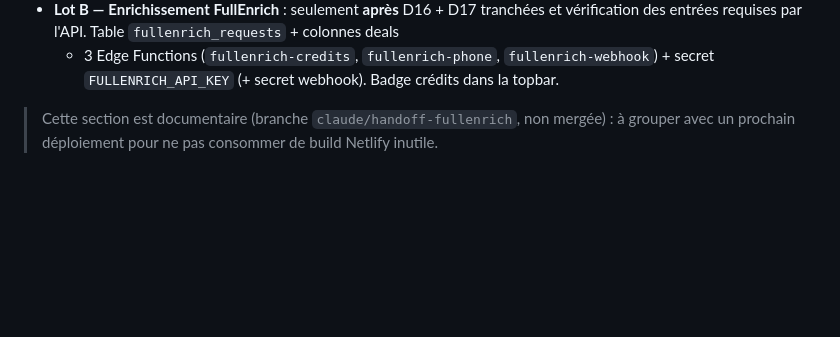
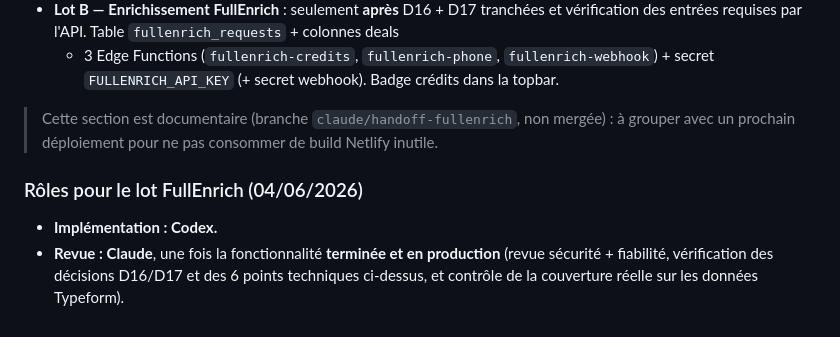
Before and after one commit to adrien416/detectusv2, a Markdown page: HANDOFF.md, the part around the change. GitHub-like rendering; blank space fills up the shorter version.

Commit message:
docs : HANDOFF — rôles lot FullEnrich (Codex code, Claude revoit en prod)

```diff
--- a/HANDOFF.md
+++ b/HANDOFF.md
@@ -439,3 +439,9 @@ tournerait à vide. **À vérifier sur l'API FullEnrich avant de coder le Lot B.
 
 > Cette section est documentaire (branche `claude/handoff-fullenrich`, non mergée) : à
 > grouper avec un prochain déploiement pour ne pas consommer de build Netlify inutile.
+
+### Rôles pour le lot FullEnrich (04/06/2026)
+- **Implémentation : Codex.**
+- **Revue : Claude**, une fois la fonctionnalité **terminée et en production** (revue
+  sécurité + fiabilité, vérification des décisions D16/D17 et des 6 points techniques
+  ci-dessus, et contrôle de la couverture réelle sur les données Typeform).
```
